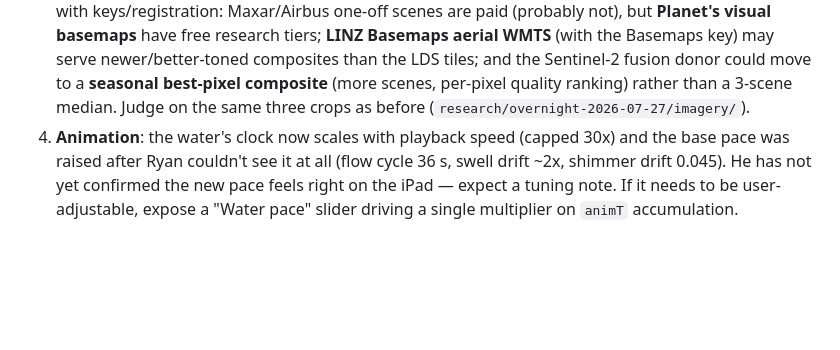
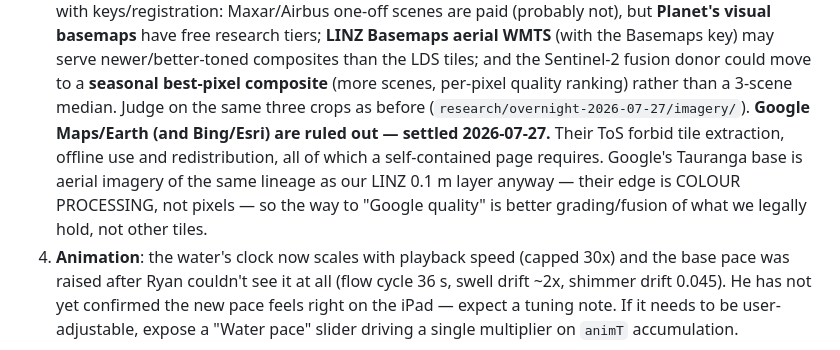
Before and after one commit to Ryan3553/TideMap, a Markdown page: docs/NEXT-SESSION.md, the part around the change. Rendered like a GitHub page; blank space fills up the shorter version.

Commit message:
Note the Google/Bing/Esri imagery ruling for future rounds
Their terms forbid tile extraction and offline redistribution, which a
self-contained page requires; Google's local edge is colour processing over
the same aerial lineage LINZ already provides at 0.1 m. The path is better
grading of what we legally hold.

Co-Authored-By: Claude Fable 5 <noreply@anthropic.com>

```diff
--- a/docs/NEXT-SESSION.md
+++ b/docs/NEXT-SESSION.md
@@ -36,6 +36,11 @@
    **seasonal best-pixel composite** (more scenes, per-pixel quality ranking) rather than
    a 3-scene median. Judge on the same three crops as before
    (`research/overnight-2026-07-27/imagery/`).
+   **Google Maps/Earth (and Bing/Esri) are ruled out — settled 2026-07-27.** Their ToS
+   forbid tile extraction, offline use and redistribution, all of which a self-contained
+   page requires. Google's Tauranga base is aerial imagery of the same lineage as our
+   LINZ 0.1 m layer anyway — their edge is COLOUR PROCESSING, not pixels — so the way to
+   "Google quality" is better grading/fusion of what we legally hold, not other tiles.
 4. **Animation**: the water's clock now scales with playback speed (capped 30x) and the
    base pace was raised after Ryan couldn't see it at all (flow cycle 36 s, swell drift
    ~2x, shimmer drift 0.045). He has not yet confirmed the new pace feels right on the
```
